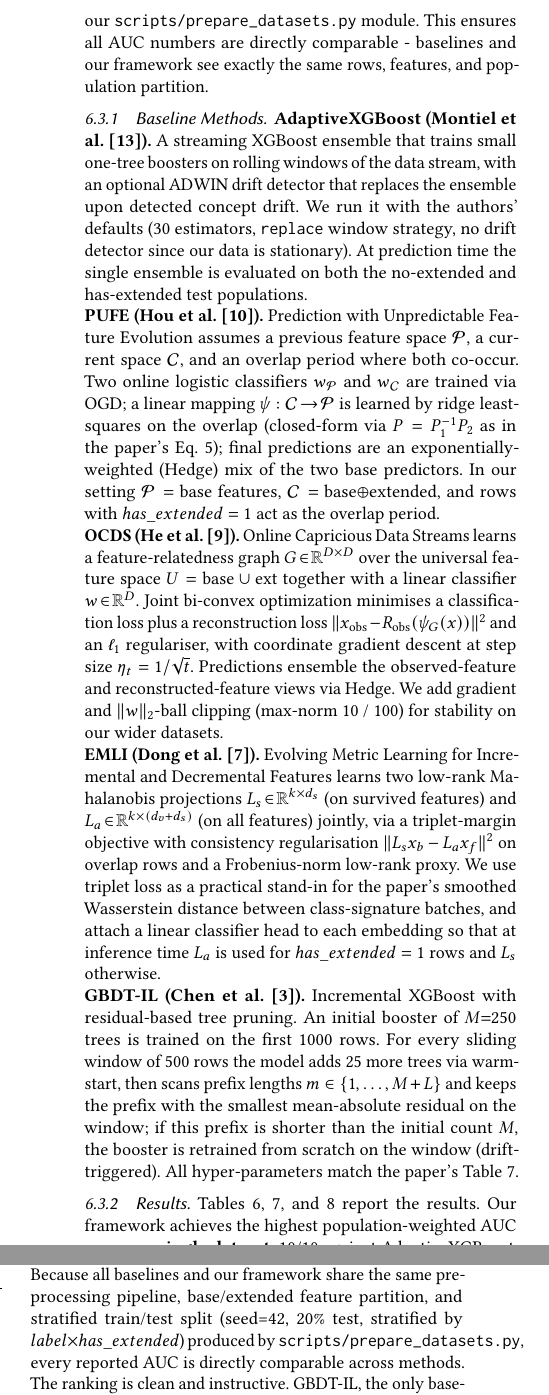
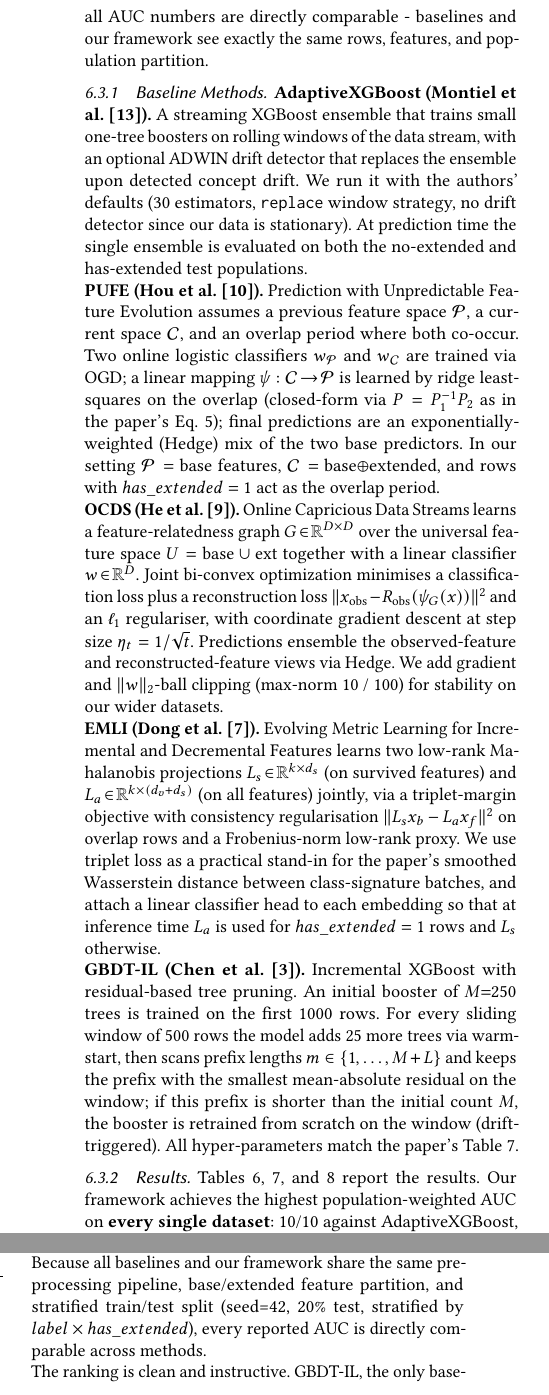
Before and after one commit to OArbili/IncrementalLearning, a LaTeX paper (paper/draft_v1.tex): two parts of the columns of pages 8 and 10 of 13, joined at a grey line, cut at the place of the change. Compiled offline with pdfLaTeX.

Commit message:
Paper: drop \texttt{scripts/...py} references from prose
Three places mentioned the implementation file paths
(scripts/run_all_experiments.py and scripts/prepare_datasets.py)
inline in the running text. Removed — those are repo artefacts that
belong in the supplementary materials section, not in the body.

Affected:
  * §4.3 "Allocation in our benchmark" paragraph
  * §5 baselines section opening paragraph
  * §6 "Comparison with Existing Approaches" discussion paragraph

No semantic change.

Co-Authored-By: Claude Opus 4.6 (1M context) <noreply@anthropic.com>

```diff
--- a/paper/draft_v1.tex
+++ b/paper/draft_v1.tex
@@ -539,7 +539,7 @@ FlightDelay & \textbf{--0.0035} & --0.0033 & +0.0030 & Optuna & 0.7194 \\
 \subsection{Comparison with External Baselines}
 \label{sec:baselines}
 
-To benchmark our framework against the state of the art, we implemented five external baselines spanning the three design philosophies for learning under evolving or capricious feature spaces: streaming gradient boosting, online linear models with feature reconstruction, and metric learning with decremental/incremental features. Each baseline is re-implemented from the original paper and run on every one of our 10 datasets using the \textit{identical} preprocessing pipeline, base/extended feature partition, and stratified train/test split (by $label\times has\_extended$, seed=42, 20\% test) produced by our \texttt{scripts/prepare\_datasets.py} module. This ensures all AUC numbers are directly comparable - baselines and our framework see exactly the same rows, features, and population partition.
+To benchmark our framework against the state of the art, we implemented five external baselines spanning the three design philosophies for learning under evolving or capricious feature spaces: streaming gradient boosting, online linear models with feature reconstruction, and metric learning with decremental/incremental features. Each baseline is re-implemented from the original paper and run on every one of our 10 datasets using the \textit{identical} preprocessing pipeline, base/extended feature partition, and stratified train/test split (by $label\times has\_extended$, seed=42, 20\% test). This ensures all AUC numbers are directly comparable - baselines and our framework see exactly the same rows, features, and population partition.
 
 \subsubsection{Baseline Methods}
 
@@ -646,7 +646,7 @@ Our experimental results demonstrate the effectiveness of incremental feature ba
 
 \subsection{Comparison with Existing Approaches}
 
-Section~\ref{sec:baselines} reports a direct head-to-head comparison against five recent baselines that are explicitly designed for learning under evolving or capricious feature spaces - AdaptiveXGBoost~\cite{montiel2020axgb}, PUFE~\cite{he2021pufe}, OCDS~\cite{he2019ocds}, EMLI~\cite{dong2021eml}, and GBDT-IL~\cite{chen2024gbdtil}. Because all baselines and our framework share the same preprocessing pipeline, base/extended feature partition, and stratified train/test split (seed=42, 20\% test, stratified by $label\times has\_extended$) produced by \texttt{scripts/prepare\_datasets.py}, every reported AUC is directly comparable across methods.
+Section~\ref{sec:baselines} reports a direct head-to-head comparison against five recent baselines that are explicitly designed for learning under evolving or capricious feature spaces - AdaptiveXGBoost~\cite{montiel2020axgb}, PUFE~\cite{he2021pufe}, OCDS~\cite{he2019ocds}, EMLI~\cite{dong2021eml}, and GBDT-IL~\cite{chen2024gbdtil}. Because all baselines and our framework share the same preprocessing pipeline, base/extended feature partition, and stratified train/test split (seed=42, 20\% test, stratified by $label\times has\_extended$), every reported AUC is directly comparable across methods.
 
 The ranking is clean and instructive. GBDT-IL, the only baseline that shares our gradient-boosted-tree backbone, is the closest competitor (mean gap $-0.0412$). PUFE and EMLI, which maintain two specialised predictors for the feature-absent and feature-present populations, come next ($-0.053$ each). AdaptiveXGBoost, designed for generic concept drift on a fixed feature space, trails by $-0.079$. OCDS, which jointly optimises a feature-relatedness graph and an $\ell_1$-truncated linear classifier, is the weakest ($-0.140$). Our framework wins on \emph{every} dataset against \emph{every} baseline (10/10 across 6 comparisons, Tables~\ref{tab:baseline_base_auc}--\ref{tab:baseline_summary}). Crucially, the $+0.041$ gap over GBDT-IL isolates the marginal contribution of our architectural choice - the $\{$base, extended$\}$ model decomposition with warm-start and adaptive pruning - independent of the choice of learner. This shows that simply using an ``incremental GBDT'' is insufficient; the population-specific decomposition is what closes the gap to (and in fact surpasses) the data-sharing Baseline Combined model.
 
```
Also changed, not shown: paper/draft_v1.tex (2 more changed lines).
